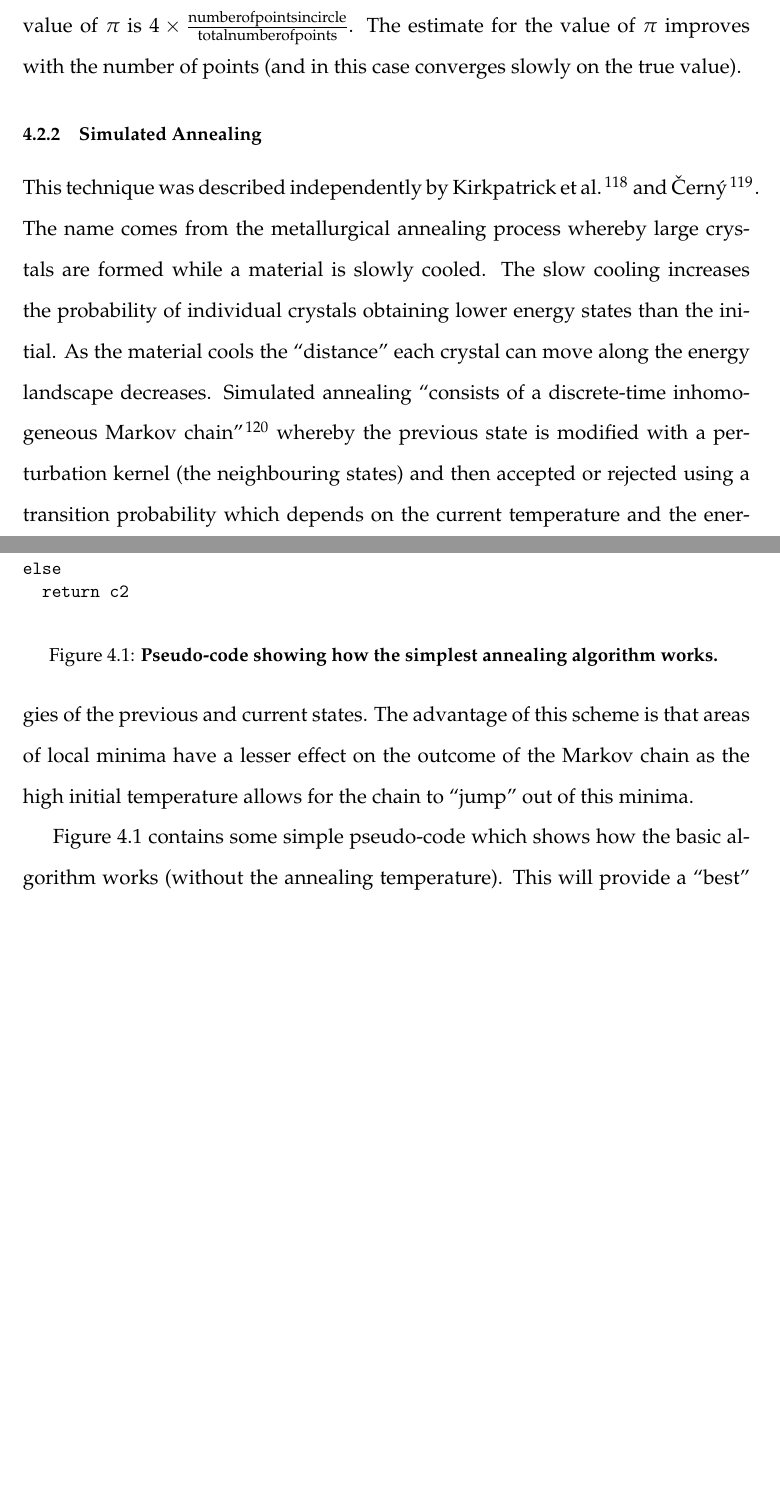
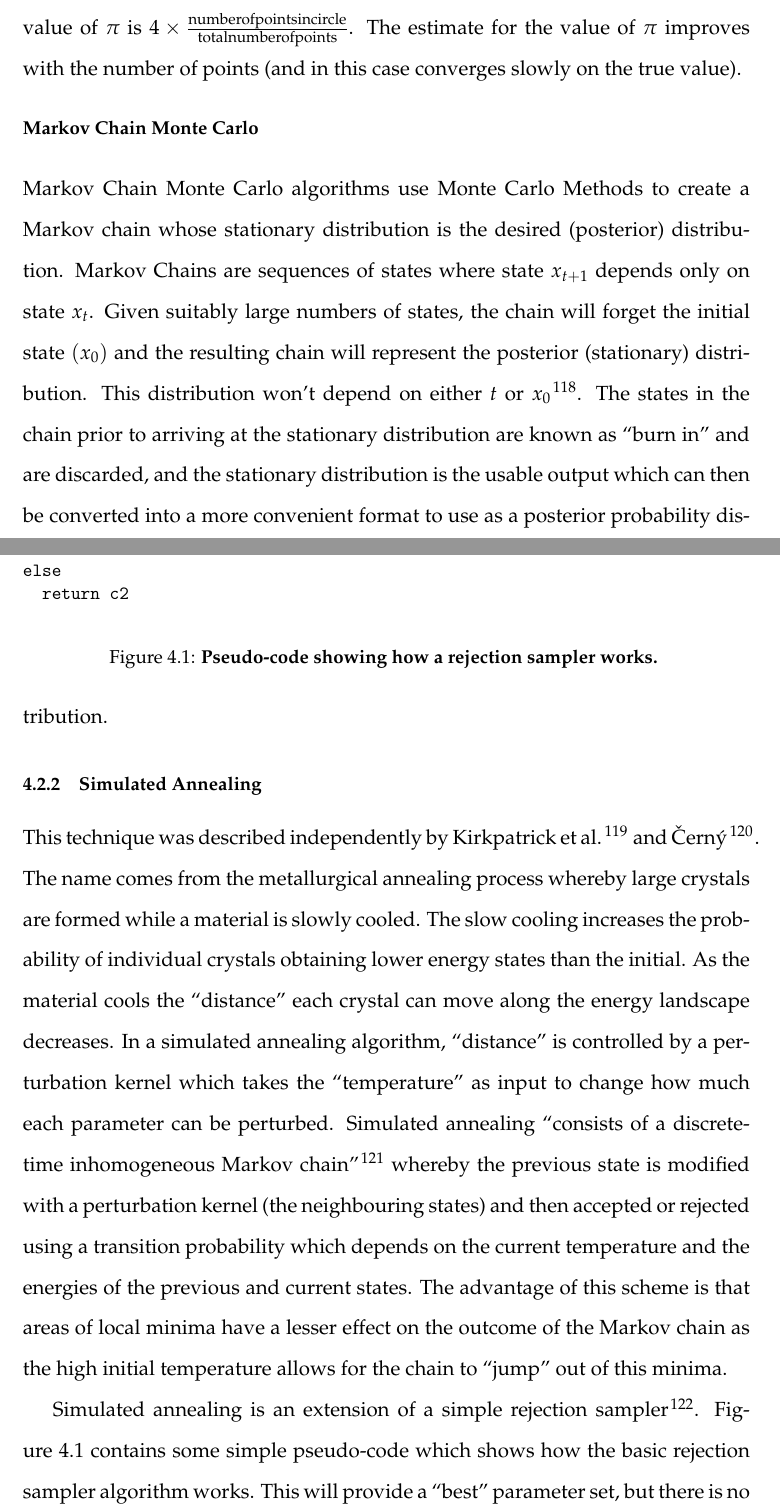
Before and after one commit to andrew-schofield/phd-thesis, a LaTeX thesis (Thesis.tex, which reads 03-parameterestimationmethodologies/parameterestimationmethodologies.tex): two parts of pages 69 and 70 of 155, joined at a grey line, cut so that both start at the same text, the shorter picture padded with empty space. Compiled offline with pdfLaTeX.

Commit message:
Updated monte carlo section

```diff
--- a/03-parameterestimationmethodologies/parameterestimationmethodologies.tex
+++ b/03-parameterestimationmethodologies/parameterestimationmethodologies.tex
@@ -40,33 +40,37 @@ A brief section is included here to describe Monte Carlo Methods, as the techniq
 
 As a simple example, the value of $\pi$ can be estimated using a Monte Carlo method. With the prior knowledge that $\frac{\pi}{4}$ is equal to the area of a circle with diameter $d$, divided by the area of a square with sides $d$ (see appendix), the value of $\pi$ can be estimated simply by generating uniformly distributed random points on the square and the counting the number that also lie inside the circle. The value of $\pi$ is $4\times\frac{\mathrm{number of points in circle}}{\mathrm{total number of points}}$. The estimate for the value of $\pi$ improves with the number of points (and in this case converges slowly on the true value).
 
+\subsubsection*{Markov Chain Monte Carlo}
+
+Markov Chain Monte Carlo algorithms use Monte Carlo Methods to create a Markov chain whose stationary distribution is the desired (posterior) distribution. Markov Chains are sequences of states where state $x_{t+1}$ depends only on state $x_t$. Given suitably large numbers of states, the chain will forget the initial state $(x_0)$ and the resulting chain will represent the posterior (stationary) distribution. This distribution won't depend on either $t$ or $x_0$\cite{Gilks1996}. The states in the chain prior to arriving at the stationary distribution are known as ``burn in'' and are discarded, and the stationary distribution is the usable output which can then be converted into a more convenient format to use as a posterior probability distribution.
+
 \subsection{Simulated Annealing}
 
-This technique was described independently by \citet{Kirkpatrick1983} and \citet{Cerny1985}. The name comes from the metallurgical annealing process whereby large crystals are formed while a material is slowly cooled. The slow cooling increases the probability of individual crystals obtaining lower energy states than the initial. As the material cools the ``distance'' each crystal can move along the energy landscape decreases.
+This technique was described independently by \citet{Kirkpatrick1983} and \citet{Cerny1985}. The name comes from the metallurgical annealing process whereby large crystals are formed while a material is slowly cooled. The slow cooling increases the probability of individual crystals obtaining lower energy states than the initial. As the material cools the ``distance'' each crystal can move along the energy landscape decreases. In a simulated annealing algorithm, ``distance'' is controlled by a perturbation kernel which takes the ``temperature'' as input to change how much each parameter can be perturbed.
 Simulated annealing ``consists of a discrete-time inhomogeneous Markov chain''\cite{Bertsimas1993} whereby the previous state is modified with a perturbation kernel (the neighbouring states) and then accepted or rejected using a transition probability which depends on the current temperature and the energies of the previous and current states. The advantage of this scheme is that areas of local minima have a lesser effect on the outcome of the Markov chain as the high initial temperature allows for the chain to ``jump'' out of this minima.
 
 \begin{figure}[tbp]
 \small
 \begin{verbatim}
-c1 <- c0;
-c2 <- mutate(c1);
-i <- 0;
+c1 = c0;
+c2 = mutate(c1);
+i = 0;
 while i < i_max
   if fitness(c1) > fitness(c2)
-    c2 <- mutate(c1)
+    c2 = mutate(c1)
   else
-    c1 <- mutate(c2)
-  i <- i + 1
+    c1 = mutate(c2)
+  i = i + 1
 if fitness(c1) > fitness(c2)
   return c1
 else
   return c2
 \end{verbatim}
-\caption[Pseudo-code showing how the simplest annealing algorithm works.]{{\bf Pseudo-code showing how the simplest annealing algorithm works.}
+\caption[Pseudo-code showing how a rejection sampler works.]{{\bf Pseudo-code showing how a rejection sampler works.}
 \label{fig:sa_code}}
 \end{figure}
 
-Figure~\ref{fig:sa_code} contains some simple pseudo-code which shows how the basic algorithm works (without the annealing temperature). This will provide a ``best'' parameter set, but there is no information about the possible spread of values in the parameter set. Given that it is unlikely that a single point-value parameter-set solution exists that will accurately describe the system it is necessary to produce a spread of results that will adequately describe the system instead. To this end a modified version of simulated annealing was used integrated with aspects of a simple genetic algorithm. In the genetic algorithm paradigm a synthetic ``chromosome'' is created containing which contains ``genes'' representing the parameters in the simulation. These include the rate constants, concentrations of various components and initial concentrations of substrates and products. This chromosome is then copied and perturbed several times (depending on the eventual population size required), with the size of the perturbation being dependent on the current annealing temperature. For instance the highest temperature could indicate that the individual parameters can be perturbed by up to $\pm 10\%$, and as the temperature decreases the perturbation percentage has a concomitant decrease. An example annealing temperature schedule is shown in Figure \ref{fig:temperature}.
+Simulated annealing is an extension of a simple rejection sampler \cite{Marjoram2003}. Figure~\ref{fig:sa_code} contains some simple pseudo-code which shows how the basic rejection sampler algorithm works. This will provide a ``best'' parameter set, but there is no information about the possible spread of values in the parameter set. Given that it is unlikely that a single point-value parameter-set solution exists that will accurately describe the system it is necessary to produce a spread of results that will adequately describe the system instead. To this end a modified version of simulated annealing was used integrated with aspects of a simple genetic algorithm. In the genetic algorithm paradigm a synthetic ``chromosome'' is created which contains ``genes'' representing the parameters in the simulation. These include the rate constants, concentrations of various components and initial concentrations of substrates and products. This chromosome is then copied and perturbed several times (depending on the eventual population size required), with the size of the perturbation being dependent on the current annealing temperature. For instance the highest temperature could indicate that the individual parameters can be perturbed by up to $\pm 10\%$, and as the temperature decreases the perturbation percentage has a concomitant decrease. An example annealing temperature schedule is shown in Figure \ref{fig:temperature}.
 \begin{figure}[tbp]
 	\begin{center}
 		\includegraphics[height=10cm]{03-parameterestimationmethodologies/data/temperature.png}
```
Also changed, not shown: 03-parameterestimationmethodologies/parameterestimationmethodologies.tex (8 more changed lines), 1 other file.
